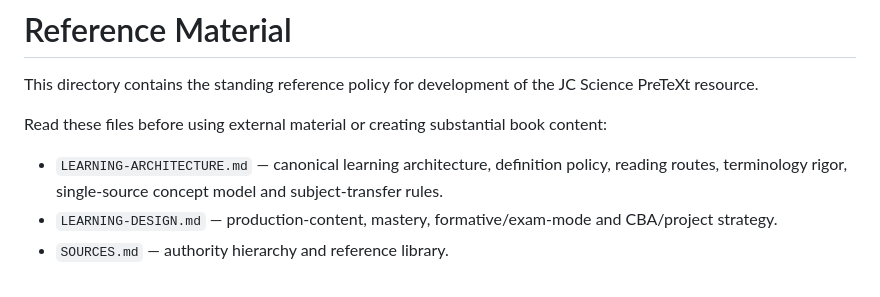
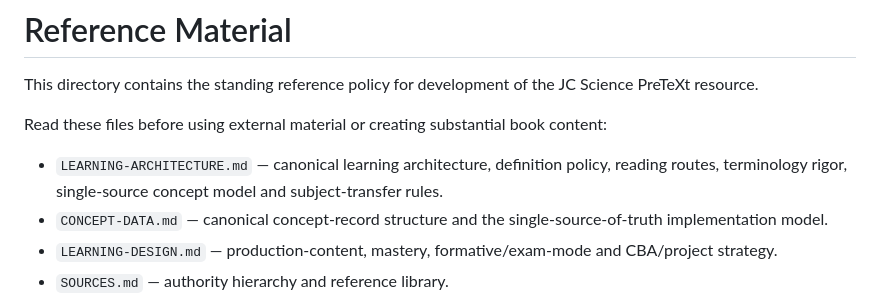
Before and after one commit to ronandownes/jcscience, a Markdown page: references/README.md, the part around the change. Drawn GitHub-style.

Commit message:
Add canonical concept data documentation

```diff
--- a/references/README.md
+++ b/references/README.md
@@ -5,6 +5,7 @@ This directory contains the standing reference policy for development of the JC
 Read these files before using external material or creating substantial book content:
 
 - `LEARNING-ARCHITECTURE.md` — canonical learning architecture, definition policy, reading routes, terminology rigor, single-source concept model and subject-transfer rules.
+- `CONCEPT-DATA.md` — canonical concept-record structure and the single-source-of-truth implementation model.
 - `LEARNING-DESIGN.md` — production-content, mastery, formative/exam-mode and CBA/project strategy.
 - `SOURCES.md` — authority hierarchy and reference library.
 - `QUESTION-DESIGN.md` — how past papers and commercial assessment material may inform genuinely new project questions.
```
